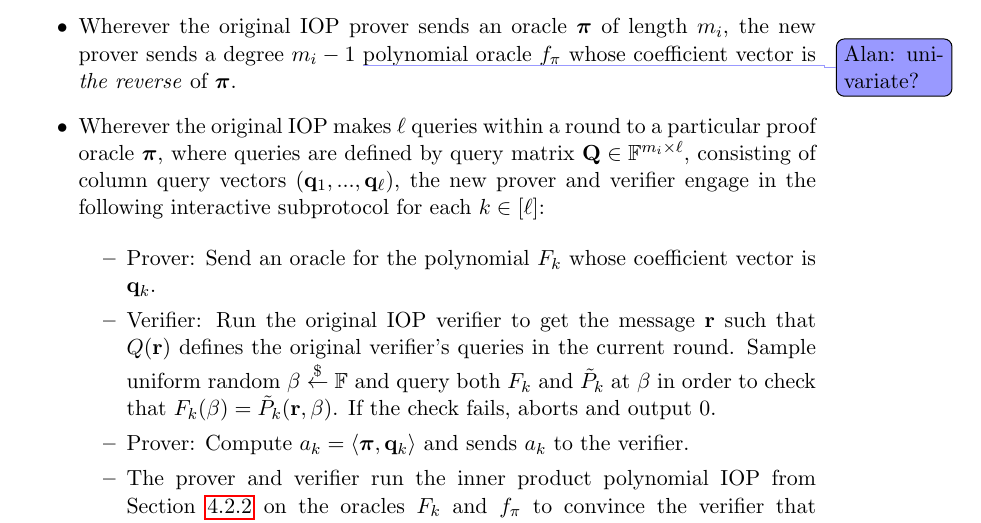
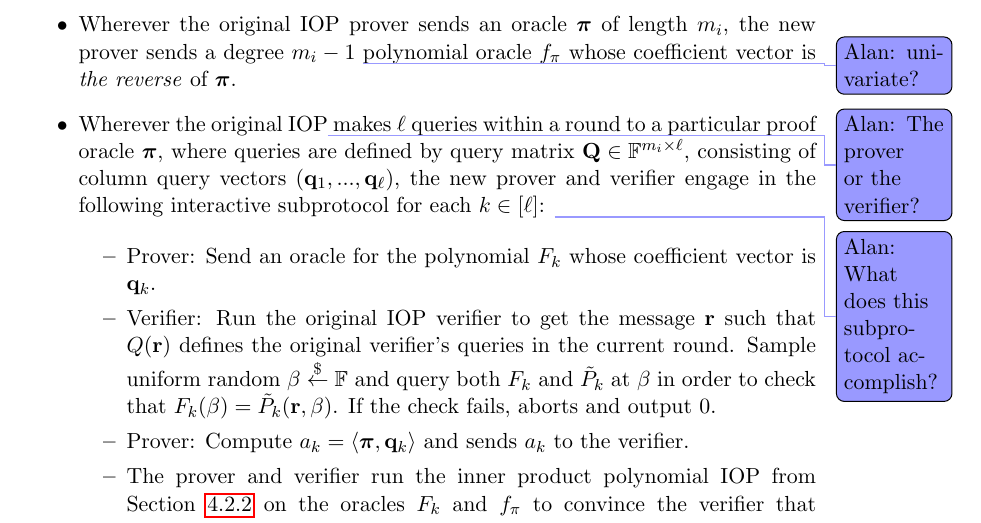
Before and after one commit to bbuenz/darker, a LaTeX paper (polycommit.tex, which reads lineariop.tex): part of page 29 of 37, cut so that both start at the same text. Compiled offline with pdfLaTeX.

Commit message:
another comment

```diff
--- a/lineariop.tex
+++ b/lineariop.tex
@@ -124,7 +124,7 @@ The original linear IOP is modified as follows.
 
 \item Wherever the original IOP prover sends an oracle $\proofO$ of length $m_i$, the new prover sends a degree $m_i - 1$ \alan{univariate?}polynomial oracle $f_\pi$ whose coefficient vector is \emph{the reverse} of $\proofO$.
 
-\item Wherever the original IOP makes $\ell$ queries within a round to a particular proof oracle $\proofO$, where queries are defined by query matrix $\mathbf{Q} \in \FF^{m_i \times \ell}$, consisting of column query vectors $(\mathbf{q}_1,...,\mathbf{q}_\ell)$, the new prover and verifier engage in the following interactive subprotocol for each $k \in [\ell]$:
+\item Wherever the original IOP\alan{The prover or the verifier?} makes $\ell$ queries within a round to a particular proof oracle $\proofO$, where queries are defined by query matrix $\mathbf{Q} \in \FF^{m_i \times \ell}$, consisting of column query vectors $(\mathbf{q}_1,...,\mathbf{q}_\ell)$, the new prover and verifier engage in the following interactive subprotocol for each $k \in [\ell]$: \alan{What does this subprotocol accomplish?}
 
 \begin{itemize}
  \item Prover: Send an oracle for the polynomial $F_k$ whose coefficient vector is $\mathbf{q}_k$.
```
